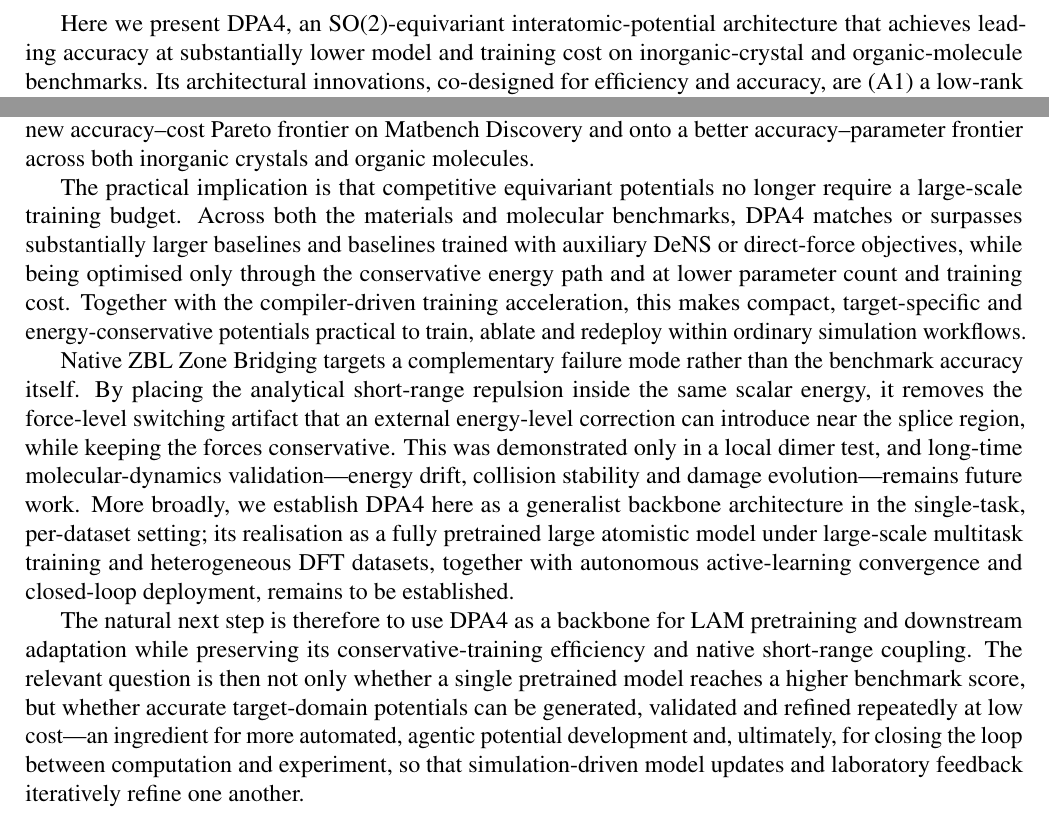
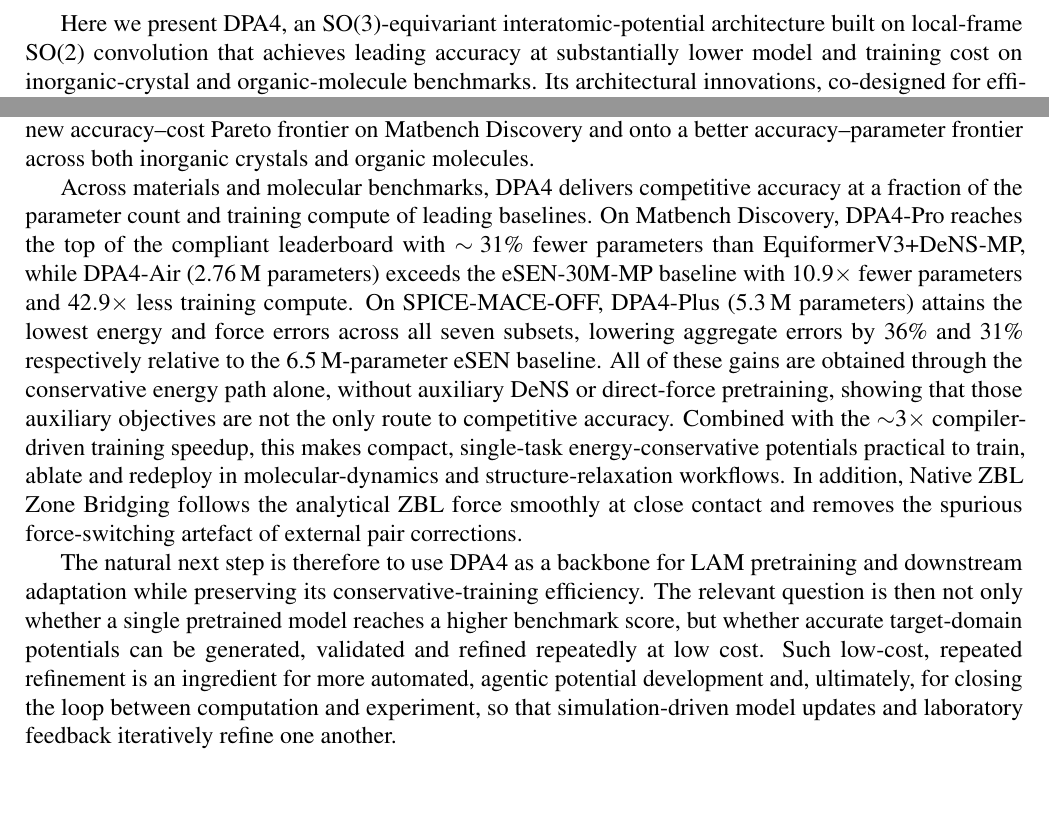
Before and after one commit to iProzd/DPA4-manuscript, a LaTeX paper (main.tex, which reads chap/abstract.tex, chap/discussion.tex, chap/introduction.tex): two parts of pages 3 and 12 of 47, joined at a grey line, cut so that both start at the same text. Compiled offline with pdfLaTeX.

Commit message:
abs, intro, concl

```diff
--- a/chap/abstract.tex
+++ b/chap/abstract.tex
@@ -1,6 +1,6 @@
 \begin{abstract}
     Machine-learning interatomic potentials now approach quantum-mechanical accuracy on standard benchmarks, but the training cost of the most expressive equivariant architectures has become a serious bottleneck.
-    We present DPA4, an SO(2)-equivariant interatomic-potential architecture combining a low-rank edge--node SO(2)-equivariant product, a multi-focus design for message non-linearity, envelope-gated attention for message aggregation and a Lebedev-grid SO(3)-equivariant non-linearity.
+    We present DPA4, an SO(3)-equivariant interatomic-potential architecture combining a low-rank edge--node SO(2)-equivariant product, a multi-focus design for message non-linearity, envelope-gated attention for message aggregation and a Lebedev-grid SO(3)-equivariant non-linearity.
     A compiler-friendly conservative-force training path gives up to $\sim$3 times wall-clock speedup under \texttt{torch.compile}.
     On the compliant Matbench Discovery benchmark, DPA4-Pro attains the best Combined Performance Score (CPS) on the leaderboard, while the 2.76M-parameter DPA4-Air exceeds the accuracy of the 30.1M-parameter eSEN-30M-MP baseline with 10.9$\times$ fewer parameters and 42.9$\times$ less training compute.
     On SPICE-MACE-OFF, DPA4-Plus gives the lowest aggregate molecular energy and force errors among the compared models.
--- a/chap/discussion.tex
+++ b/chap/discussion.tex
@@ -6,16 +6,21 @@ On the architectural side, a low-rank edge--node SO(2)-equivariant product in an
 On the training side, a compiler-friendly implementation makes the energy-to-force path compatible with \texttt{torch.compile} and removes the systems overhead that usually limits expressive equivariant models.
 It is this combined design, rather than any single component, that moves DPA4 onto a new accuracy--cost Pareto frontier on Matbench Discovery and onto a better accuracy--parameter frontier across both inorganic crystals and organic molecules.
 
-The practical implication is that competitive equivariant potentials no longer require a large-scale training budget.
-Across both the materials and molecular benchmarks, DPA4 matches or surpasses substantially larger baselines and baselines trained with auxiliary DeNS or direct-force objectives, while being optimised only through the conservative energy path and at lower parameter count and training cost.
-Together with the compiler-driven training acceleration, this makes compact, target-specific and energy-conservative potentials practical to train, ablate and redeploy within ordinary simulation workflows.
+Across materials and molecular benchmarks, DPA4 delivers competitive accuracy at a fraction of the parameter count and training compute of leading baselines.
+On Matbench Discovery, DPA4-Pro reaches the top of the compliant leaderboard with $\sim31\%$ fewer parameters than EquiformerV3+DeNS-MP, while DPA4-Air (2.76\,M parameters) exceeds the eSEN-30M-MP baseline with $10.9\times$ fewer parameters and $42.9\times$ less training compute.
+On SPICE-MACE-OFF, DPA4-Plus (5.3\,M parameters) attains the lowest energy and force errors across all seven subsets, lowering aggregate errors by $36\%$ and $31\%$ respectively relative to the 6.5\,M-parameter eSEN baseline.
+All of these gains are obtained through the conservative energy path alone, without auxiliary DeNS or direct-force pretraining, showing that those auxiliary objectives are not the only route to competitive accuracy.
+Combined with the $\sim$3$\times$ compiler-driven training speedup, this makes compact, single-task energy-conservative potentials practical to train, ablate and redeploy in molecular-dynamics and structure-relaxation workflows.
+In addition, Native ZBL Zone Bridging follows the analytical ZBL force smoothly at close contact and removes the spurious force-switching artefact of external pair corrections.
 
-Native ZBL Zone Bridging targets a complementary failure mode rather than the benchmark accuracy itself.
-By placing the analytical short-range repulsion inside the same scalar energy, it removes the force-level switching artifact that an external energy-level correction can introduce near the splice region, while keeping the forces conservative.
-This was demonstrated only in a local dimer test, and long-time molecular-dynamics validation---energy drift, collision stability and damage evolution---remains future work.
-More broadly, we establish DPA4 here as a generalist backbone architecture in the single-task, per-dataset setting; its realisation as a fully pretrained large atomistic model under large-scale multitask training and heterogeneous DFT datasets, together with autonomous active-learning convergence and closed-loop deployment, remains to be established.
+% \WH{I comment out this paragraph. it is off the accuracy-cost story line.}
+% Native ZBL Zone Bridging targets a complementary failure mode rather than the benchmark accuracy itself.
+% By placing the analytical short-range repulsion inside the same scalar energy, it removes the force-level switching artifact that an external energy-level correction can introduce near the splice region, while keeping the forces conservative.
+% This was demonstrated only in a local dimer test, and long-time molecular-dynamics validation---energy drift, collision stability and damage evolution---remains future work.
+% More broadly, we establish DPA4 here as a generalist backbone architecture in the single-task, per-dataset setting; its realisation as a fully pretrained large atomistic model under large-scale multitask training and heterogeneous DFT datasets, together with autonomous active-learning convergence and closed-loop deployment, remains to be established.
 
-The natural next step is therefore to use DPA4 as a backbone for LAM pretraining and downstream adaptation while preserving its conservative-training efficiency and native short-range coupling.
-The relevant question is then not only whether a single pretrained model reaches a higher benchmark score, but whether accurate target-domain potentials can be generated, validated and refined repeatedly at low cost---an ingredient for more automated, agentic potential development and, ultimately, for closing the loop between computation and experiment, so that simulation-driven model updates and laboratory feedback iteratively refine one another.
+The natural next step is therefore to use DPA4 as a backbone for LAM pretraining and downstream adaptation while preserving its conservative-training efficiency.
+The relevant question is then not only whether a single pretrained model reaches a higher benchmark score, but whether accurate target-domain potentials can be generated, validated and refined repeatedly at low cost.
+Such low-cost, repeated refinement is an ingredient for more automated, agentic potential development and, ultimately, for closing the loop between computation and experiment, so that simulation-driven model updates and laboratory feedback iteratively refine one another.
 
 % =============================================================
--- a/chap/introduction.tex
+++ b/chap/introduction.tex
@@ -30,7 +30,7 @@ This two-stage protocol adds substantial engineering complexity to LAM training,
     \label{fig:cps}
 \end{figure}
 
-Here we present DPA4, an SO(2)-equivariant interatomic-potential architecture that achieves leading accuracy at substantially lower model and training cost on inorganic-crystal and organic-molecule benchmarks.
+Here we present DPA4, an SO(3)-equivariant interatomic-potential architecture built on local-frame SO(2) convolution that achieves leading accuracy at substantially lower model and training cost on inorganic-crystal and organic-molecule benchmarks.
 Its architectural innovations, co-designed for efficiency and accuracy, are (A1) a low-rank edge--node SO(2)-equivariant product in an edge-local frame, (A2) a multi-focus design for message non-linearity, (A3) envelope-gated attention for message aggregation, and (A4) a Lebedev-grid projection for SO(3)-equivariant non-linearity; A1--A3 raise generalisation accuracy at low computational cost relative to standard SO(2)-equivariant baselines, and A4 maintains SO(3)-equivariance of the non-linearity to machine precision.
 A shape-stable, compiler-friendly implementation of conservative-force training makes the energy-to-force path compatible with \texttt{torch.compile} and gives up to $\sim 3$ times wall-clock training speedup in controlled ablations.
 In addition, Native ZBL Zone Bridging couples the analytical Ziegler--Biersack--Littmark short-range repulsion~\cite{ziegler1985} to the learned branch inside the energy model, stabilising molecular dynamics and structure relaxations at very close atomic distances where the potential-energy surface is sparsely sampled by training data.
--- a/main.tex
+++ b/main.tex
@@ -5,7 +5,7 @@
 
 
 \title{
-DPA4: Pushing the Accuracy--Cost Frontier of Interatomic Potentials with SO(2)-Equivariant Message Passing
+DPA4: Pushing the Accuracy--Cost Frontier of Interatomic Potentials with SO(2)-Equivariant Convolution
 }
 
 \author[1,2]{Tiancheng Li}
```
Also changed, not shown: sm.tex (+1 -1 lines).
